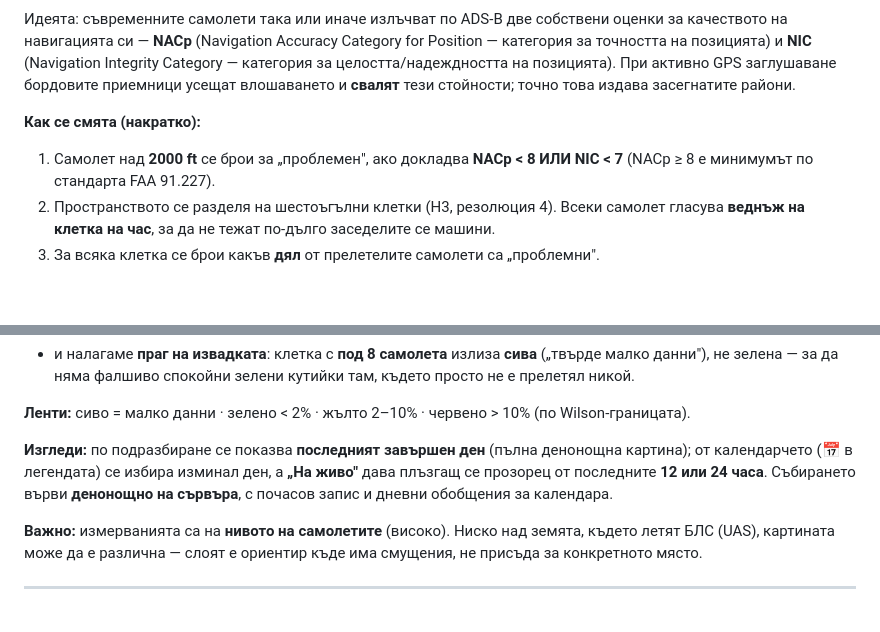
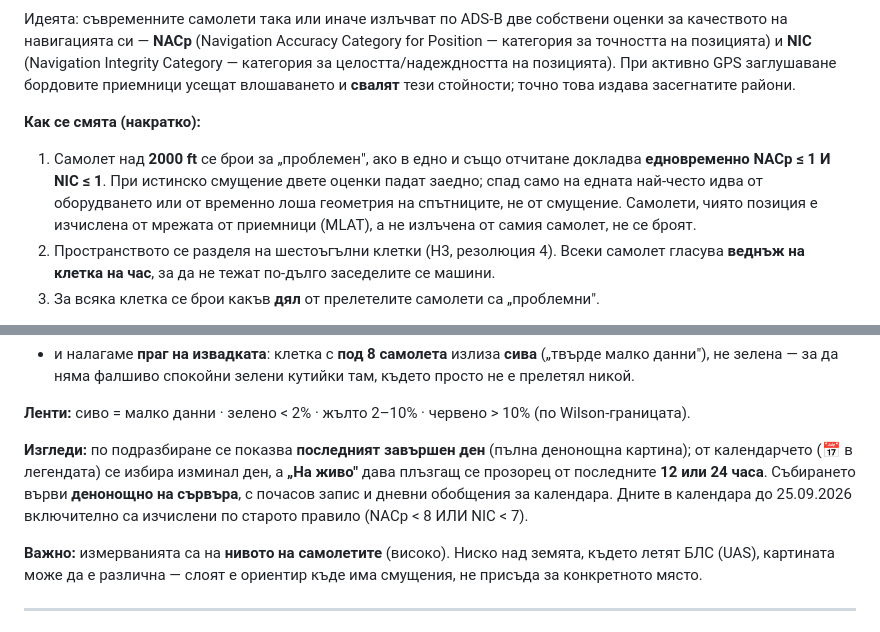
Before and after one commit to MartinovEm/drone-zones-bg, a Markdown page: README.md, 2 parts joined by grey strips. Rendered like a GitHub page; blank space fills up the shorter version.

Commit message:
docs: README describes the GPS layer's new rule and the old-rule calendar days

```diff
--- a/README.md
+++ b/README.md
@@ -71,7 +71,7 @@
 Идеята: съвременните самолети така или иначе излъчват по ADS-B две собствени оценки за качеството на навигацията си — **NACp** (Navigation Accuracy Category for Position — категория за точността на позицията) и **NIC** (Navigation Integrity Category — категория за целостта/надеждността на позицията). При активно GPS заглушаване бордовите приемници усещат влошаването и **свалят** тези стойности; точно това издава засегнатите райони.
 
 **Как се смята (накратко):**
-1. Самолет над **2000 ft** се брои за „проблемен", ако докладва **NACp < 8 ИЛИ NIC < 7** (NACp ≥ 8 е минимумът по стандарта FAA 91.227).
+1. Самолет над **2000 ft** се брои за „проблемен", ако в едно и също отчитане докладва **едновременно NACp ≤ 1 И NIC ≤ 1**. При истинско смущение двете оценки падат заедно; спад само на едната най-често идва от оборудването или от временно лоша геометрия на спътниците, не от смущение. Самолети, чиято позиция е изчислена от мрежата от приемници (MLAT), а не излъчена от самия самолет, не се броят.
 2. Пространството се разделя на шестоъгълни клетки (H3, резолюция 4). Всеки самолет гласува **веднъж на клетка на час**, за да не тежат по-дълго заседелите се машини.
 3. За всяка клетка се брои какъв **дял** от прелетелите самолети са „проблемни".
 
@@ -86,7 +86,7 @@
 
 **Ленти:** сиво = малко данни · зелено < 2% · жълто 2–10% · червено > 10% (по Wilson-границата).
 
-**Изгледи:** по подразбиране се показва **последният завършен ден** (пълна денонощна картина); от календарчето (📅 в легендата) се избира изминал ден, а **„На живо"** дава плъзгащ се прозорец от последните **12 или 24 часа**. Събирането върви **денонощно на сървъра**, с почасов запис и дневни обобщения за календара.
+**Изгледи:** по подразбиране се показва **последният завършен ден** (пълна денонощна картина); от календарчето (📅 в легендата) се избира изминал ден, а **„На живо"** дава плъзгащ се прозорец от последните **12 или 24 часа**. Събирането върви **денонощно на сървъра**, с почасов запис и дневни обобщения за календара. Дните в календара до 25.09.2026 включително са изчислени по старото правило (NACp < 8 ИЛИ NIC < 7).
 
 **Важно:** измерванията са на **нивото на самолетите** (високо). Ниско над земята, където летят БЛС (UAS), картината може да е различна — слоят е ориентир къде има смущения, не присъда за конкретното място.
 
```
